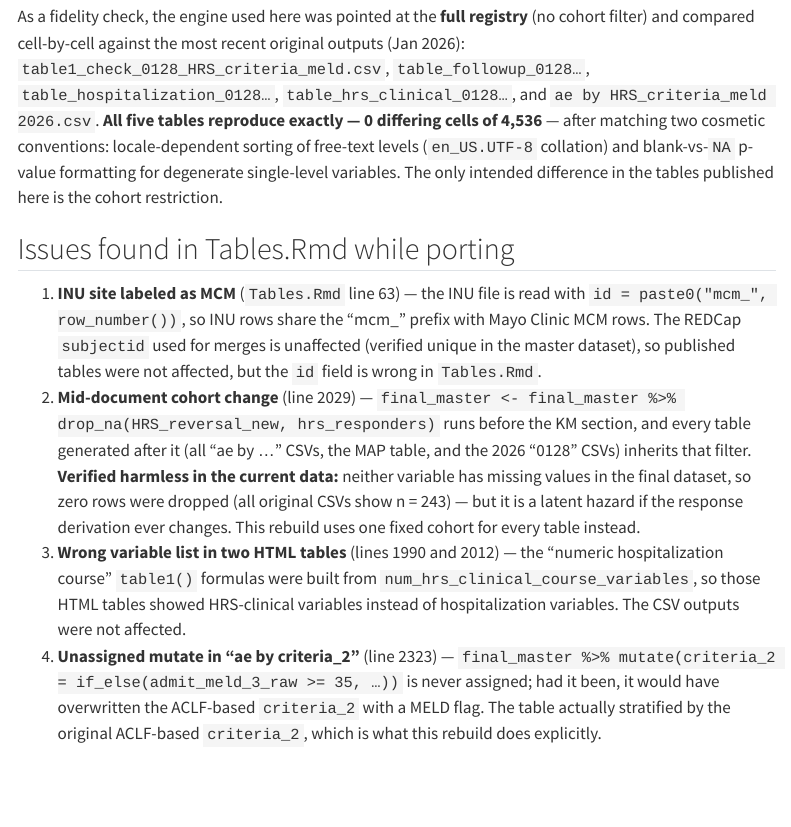
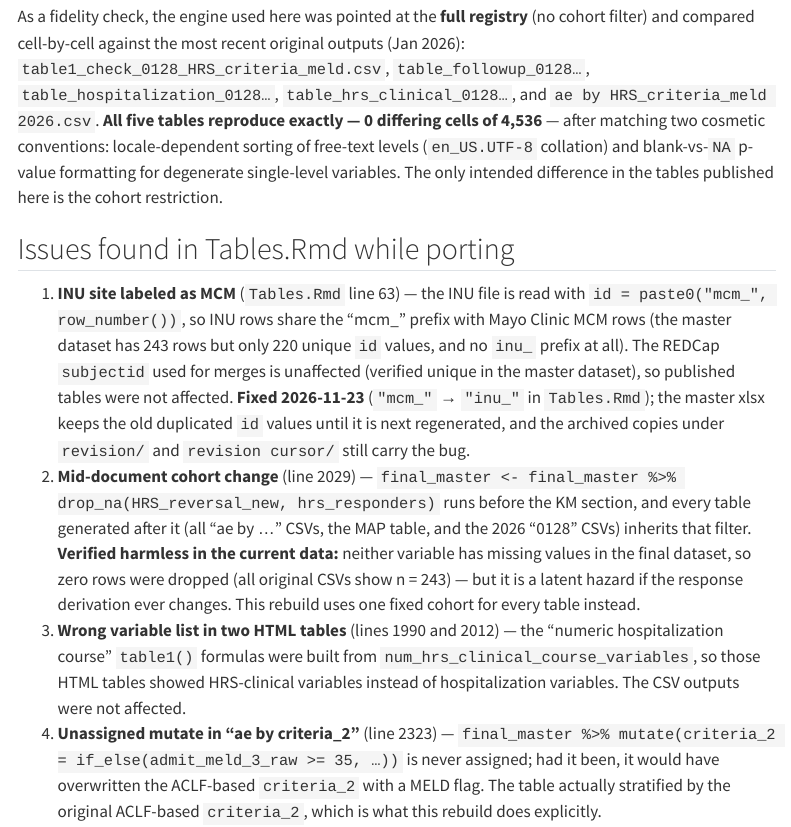
Before and after one commit to Tianqi-Ouyang/Terli-Request-11-19-2026, a Quarto document (docs/index.qmd): the page in a window 1100 px wide, from 1360 px down. Rendered offline with R 4.5, knitr and Pandoc in place of Quarto, with nearby package versions; menus at the side of the page are left out.

Commit message:
Mark INU id prefix bug as fixed in Tables.Rmd
Co-Authored-By: Claude Fable 5 <noreply@anthropic.com>

```diff
--- a/docs/index.qmd
+++ b/docs/index.qmd
@@ -43,7 +43,7 @@ As a fidelity check, the engine used here was pointed at the **full registry** (
 
 ## Issues found in Tables.Rmd while porting
 
-1. **INU site labeled as MCM** (`Tables.Rmd` line 63) — the INU file is read with `id = paste0("mcm_", row_number())`, so INU rows share the "mcm\_" prefix with Mayo Clinic MCM rows. The REDCap `subjectid` used for merges is unaffected (verified unique in the master dataset), so published tables were not affected, but the `id` field is wrong in `Tables.Rmd`.
+1. **INU site labeled as MCM** (`Tables.Rmd` line 63) — the INU file is read with `id = paste0("mcm_", row_number())`, so INU rows share the "mcm\_" prefix with Mayo Clinic MCM rows (the master dataset has 243 rows but only 220 unique `id` values, and no `inu_` prefix at all). The REDCap `subjectid` used for merges is unaffected (verified unique in the master dataset), so published tables were not affected. **Fixed 2026-11-23** (`"mcm_"` → `"inu_"` in `Tables.Rmd`); the master xlsx keeps the old duplicated `id` values until it is next regenerated, and the archived copies under `revision/` and `revision cursor/` still carry the bug.
 2. **Mid-document cohort change** (line 2029) — `final_master <- final_master %>% drop_na(HRS_reversal_new, hrs_responders)` runs before the KM section, and every table generated after it (all "ae by …" CSVs, the MAP table, and the 2026 "0128" CSVs) inherits that filter. **Verified harmless in the current data:** neither variable has missing values in the final dataset, so zero rows were dropped (all original CSVs show n = 243) — but it is a latent hazard if the response derivation ever changes. This rebuild uses one fixed cohort for every table instead.
 3. **Wrong variable list in two HTML tables** (lines 1990 and 2012) — the "numeric hospitalization course" `table1()` formulas were built from `num_hrs_clinical_course_variables`, so those HTML tables showed HRS-clinical variables instead of hospitalization variables. The CSV outputs were not affected.
 4. **Unassigned mutate in "ae by criteria_2"** (line 2323) — `final_master %>% mutate(criteria_2 = if_else(admit_meld_3_raw >= 35, …))` is never assigned; had it been, it would have overwritten the ACLF-based `criteria_2` with a MELD flag. The table actually stratified by the original ACLF-based `criteria_2`, which is what this rebuild does explicitly.
```
